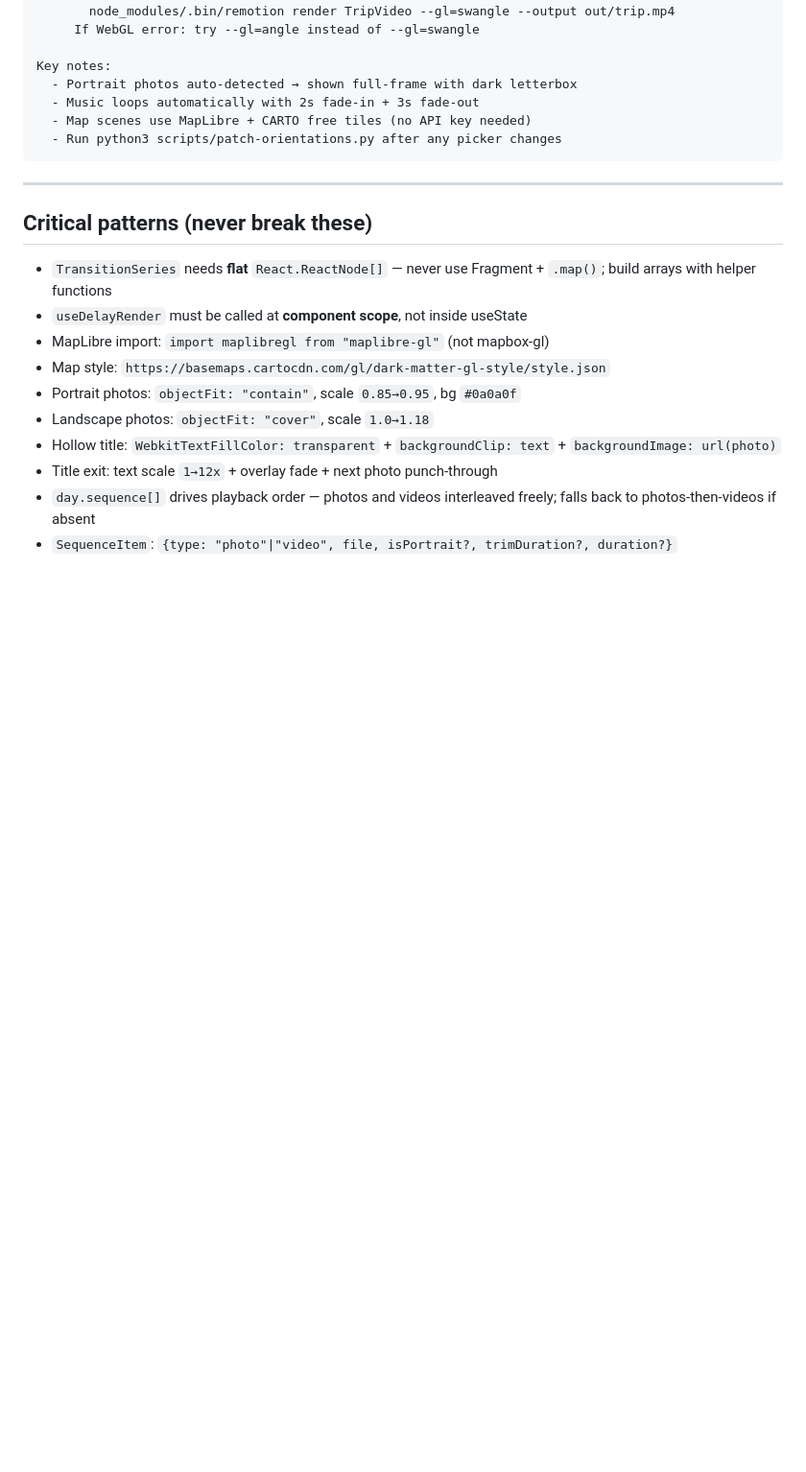
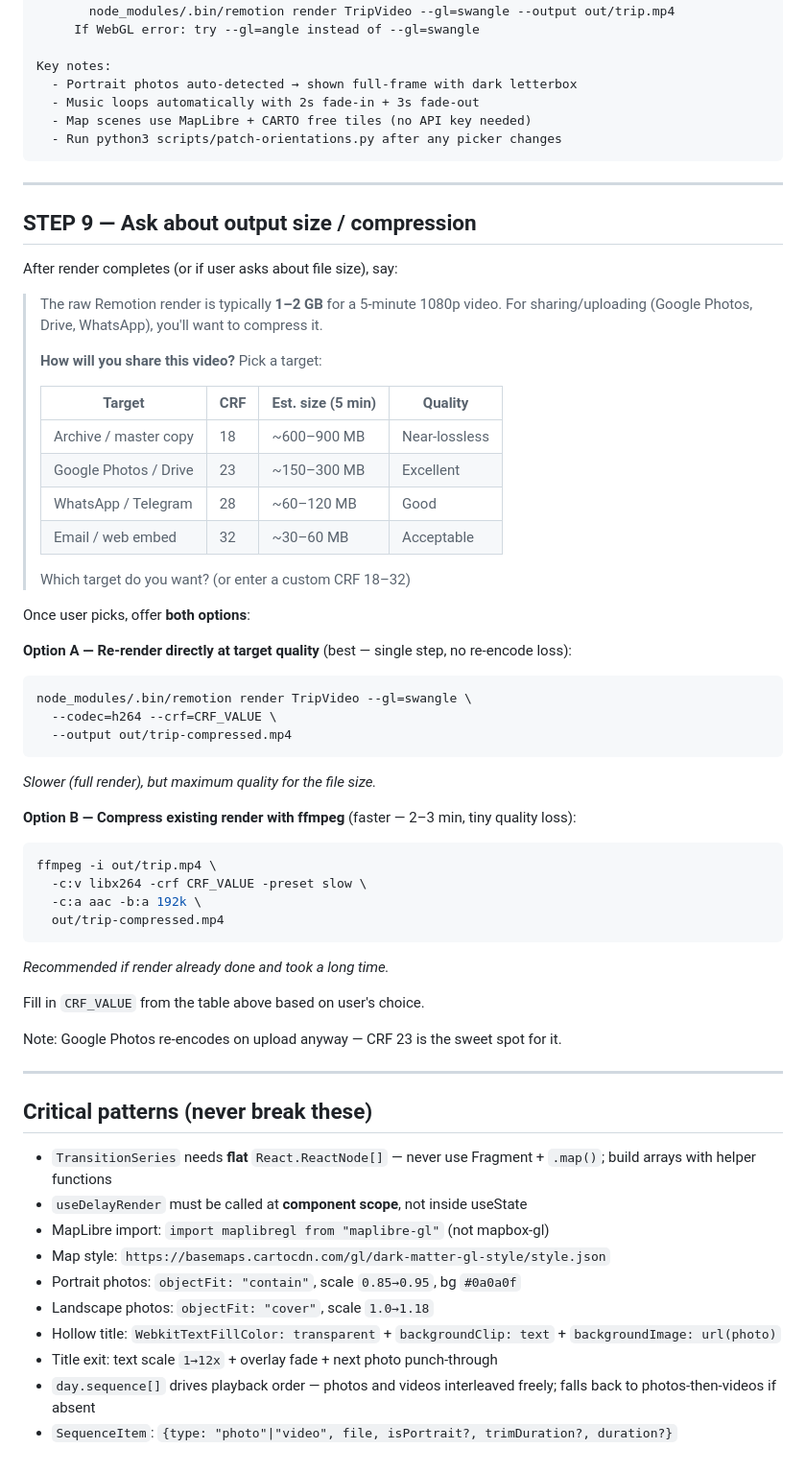
Before and after one commit to slingappa/travel-video-skill, a Markdown page: command/travel-video.md, the part around the change. Shown at 96% size. Drawn GitHub-style; blank space fills up the shorter version.

Commit message:
Add compression step with size table and A/B options
After render, skill asks user's sharing target, shows CRF table with
estimated sizes, then offers Option A (re-render with --crf) and
Option B (ffmpeg compress existing file).

Co-Authored-By: Claude Sonnet 4.6 <noreply@anthropic.com>

````diff
--- a/command/travel-video.md
+++ b/command/travel-video.md
@@ -235,6 +235,49 @@ Key notes:
 
 ---
 
+## STEP 9 — Ask about output size / compression
+
+After render completes (or if user asks about file size), say:
+
+> The raw Remotion render is typically **1–2 GB** for a 5-minute 1080p video.
+> For sharing/uploading (Google Photos, Drive, WhatsApp), you'll want to compress it.
+>
+> **How will you share this video?** Pick a target:
+>
+> | Target | CRF | Est. size (5 min) | Quality |
+> |--------|-----|-------------------|---------|
+> | Archive / master copy | 18 | ~600–900 MB | Near-lossless |
+> | Google Photos / Drive | 23 | ~150–300 MB | Excellent |
+> | WhatsApp / Telegram | 28 | ~60–120 MB | Good |
+> | Email / web embed | 32 | ~30–60 MB | Acceptable |
+>
+> Which target do you want? (or enter a custom CRF 18–32)
+
+Once user picks, offer **both options**:
+
+**Option A — Re-render directly at target quality** (best — single step, no re-encode loss):
+```bash
+node_modules/.bin/remotion render TripVideo --gl=swangle \
+  --codec=h264 --crf=CRF_VALUE \
+  --output out/trip-compressed.mp4
+```
+*Slower (full render), but maximum quality for the file size.*
+
+**Option B — Compress existing render with ffmpeg** (faster — 2–3 min, tiny quality loss):
+```bash
+ffmpeg -i out/trip.mp4 \
+  -c:v libx264 -crf CRF_VALUE -preset slow \
+  -c:a aac -b:a 192k \
+  out/trip-compressed.mp4
+```
+*Recommended if render already done and took a long time.*
+
+Fill in `CRF_VALUE` from the table above based on user's choice.
+
+Note: Google Photos re-encodes on upload anyway — CRF 23 is the sweet spot for it.
+
+---
+
 ## Critical patterns (never break these)
 
 - `TransitionSeries` needs **flat** `React.ReactNode[]` — never use Fragment + `.map()`; build arrays with helper functions
````
